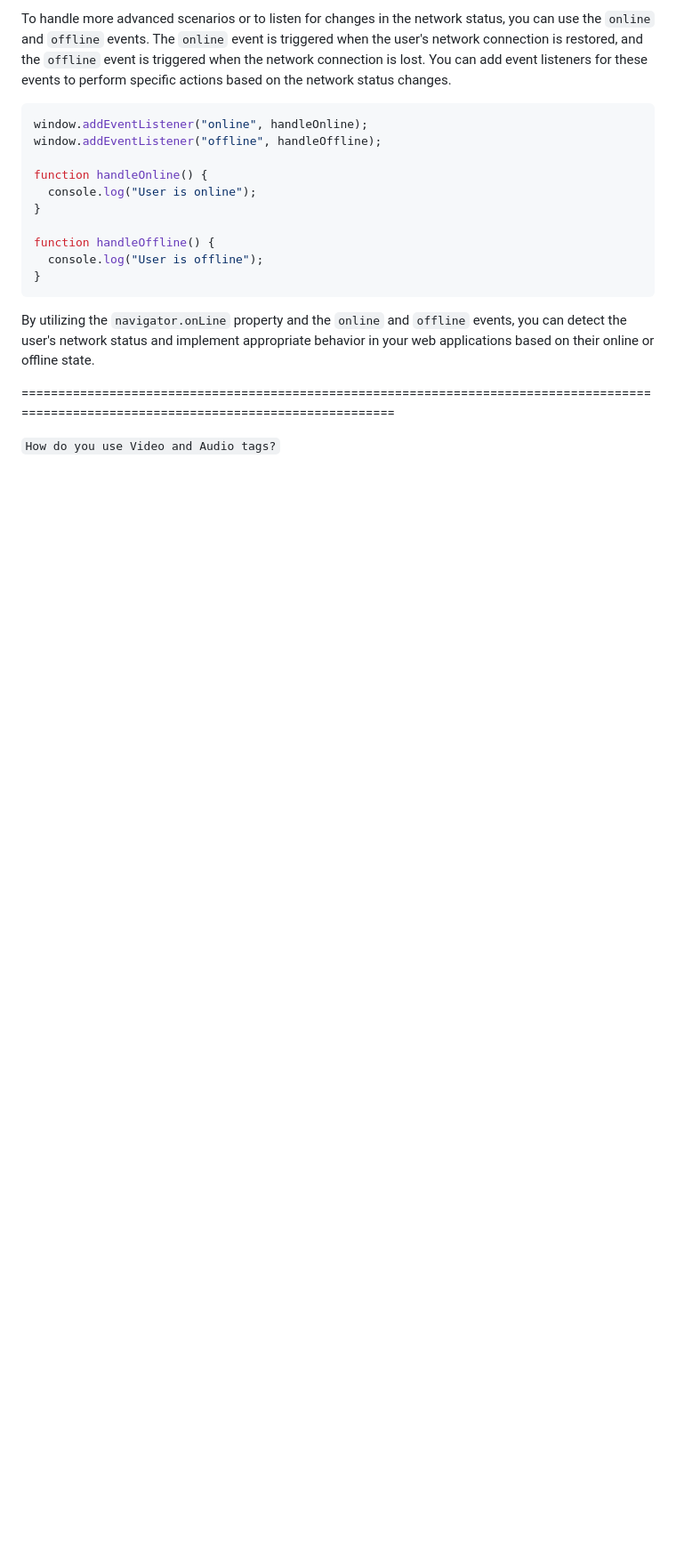
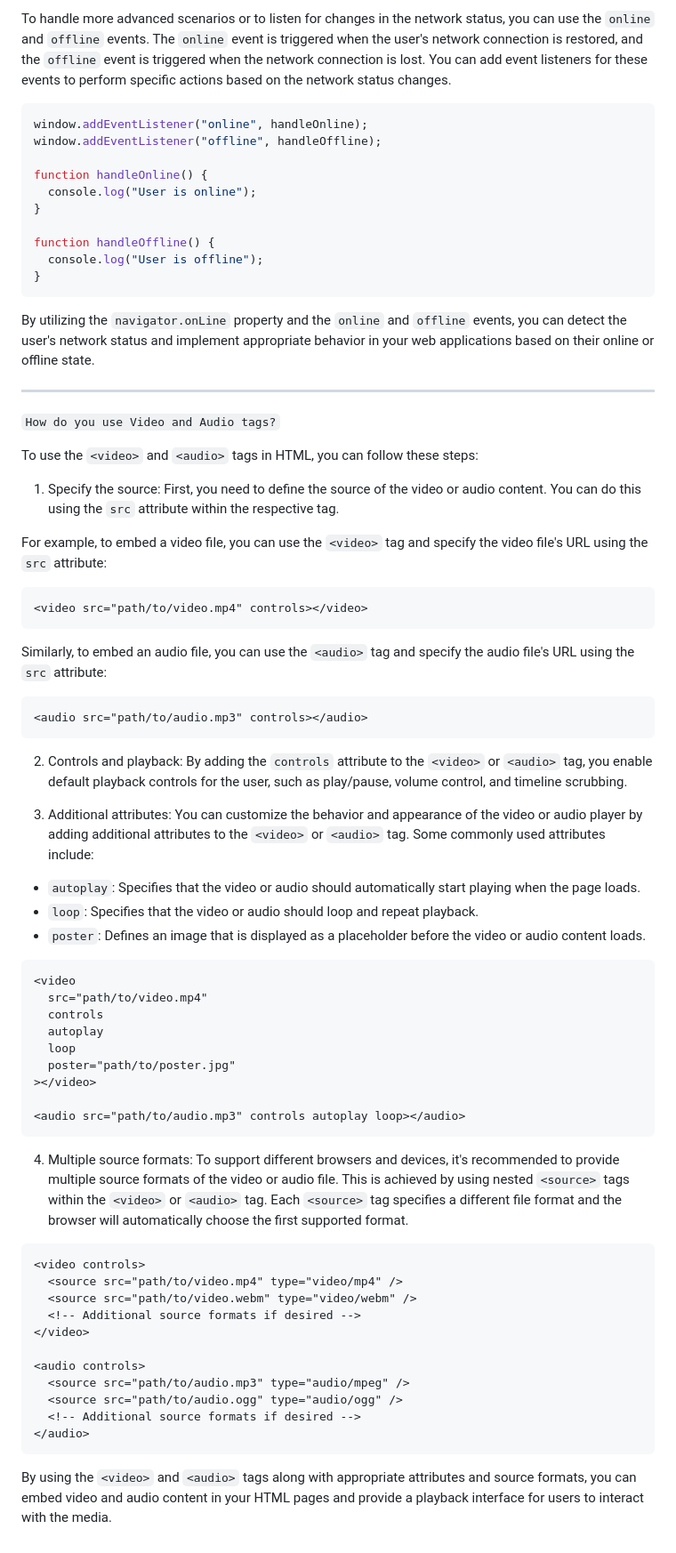
Before and after one commit to arunsaradgi/revision, a Markdown page: readme.md, the part around one of its changes. Shown at 89% size. Rendered like a GitHub page; blank space fills up the shorter version.

````diff
--- a/readme.md
+++ b/readme.md
@@ -371,6 +371,60 @@ function handleOffline() {
 
 By utilizing the `navigator.onLine` property and the `online` and `offline` events, you can detect the user's network status and implement appropriate behavior in your web applications based on their online or offline state.
 
-=========================================================================================================================================
+---
 
 `How do you use Video and Audio tags?`
+
+To use the `<video>` and `<audio>` tags in HTML, you can follow these steps:
+
+1. Specify the source: First, you need to define the source of the video or audio content. You can do this using the `src` attribute within the respective tag.
+
+For example, to embed a video file, you can use the `<video>` tag and specify the video file's URL using the `src` attribute:
+
+```html
+<video src="path/to/video.mp4" controls></video>
+```
+
+Similarly, to embed an audio file, you can use the `<audio>` tag and specify the audio file's URL using the `src` attribute:
+
+```html
+<audio src="path/to/audio.mp3" controls></audio>
+```
+
+2. Controls and playback: By adding the `controls` attribute to the `<video>` or `<audio>` tag, you enable default playback controls for the user, such as play/pause, volume control, and timeline scrubbing.
+
+3. Additional attributes: You can customize the behavior and appearance of the video or audio player by adding additional attributes to the `<video>` or `<audio>` tag. Some commonly used attributes include:
+
+- `autoplay`: Specifies that the video or audio should automatically start playing when the page loads.
+- `loop`: Specifies that the video or audio should loop and repeat playback.
+- `poster`: Defines an image that is displayed as a placeholder before the video or audio content loads.
+
+```html
+<video
+  src="path/to/video.mp4"
+  controls
+  autoplay
+  loop
+  poster="path/to/poster.jpg"
+></video>
+
+<audio src="path/to/audio.mp3" controls autoplay loop></audio>
+```
+
+4. Multiple source formats: To support different browsers and devices, it's recommended to provide multiple source formats of the video or audio file. This is achieved by using nested `<source>` tags within the `<video>` or `<audio>` tag. Each `<source>` tag specifies a different file format and the browser will automatically choose the first supported format.
+
+```html
+<video controls>
+  <source src="path/to/video.mp4" type="video/mp4" />
+  <source src="path/to/video.webm" type="video/webm" />
+  <!-- Additional source formats if desired -->
+</video>
+
+<audio controls>
+  <source src="path/to/audio.mp3" type="audio/mpeg" />
+  <source src="path/to/audio.ogg" type="audio/ogg" />
+  <!-- Additional source formats if desired -->
+</audio>
+```
+
+By using the `<video>` and `<audio>` tags along with appropriate attributes and source formats, you can embed video and audio content in your HTML pages and provide a playback interface for users to interact with the media.
````
Also changed, not shown: other parts of readme.md (+6 -6 lines).
